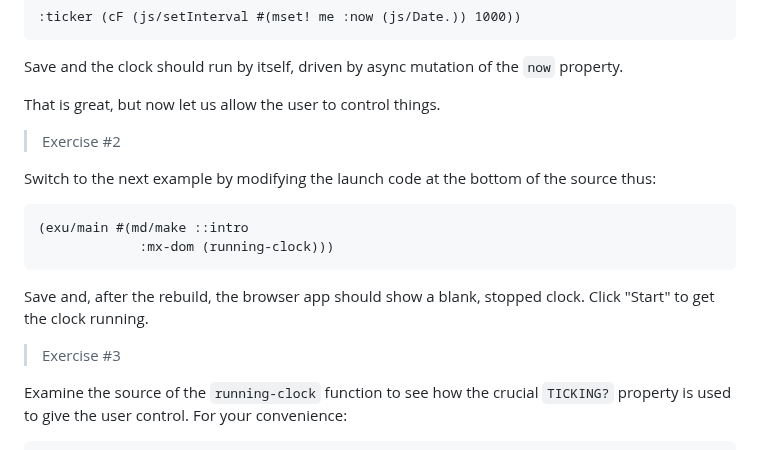
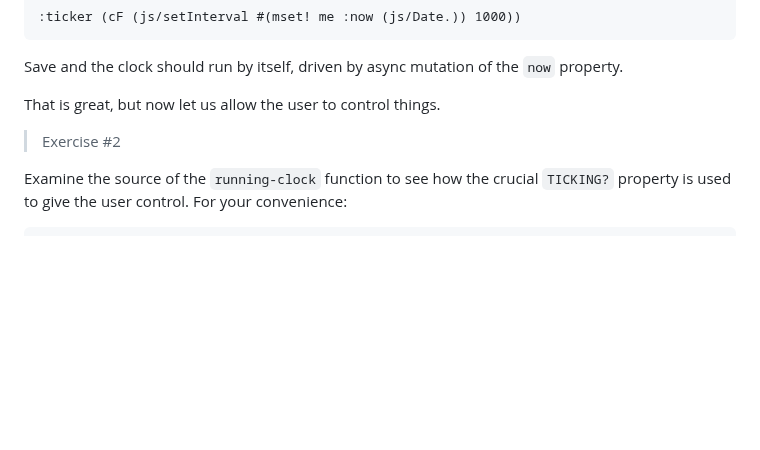
Before and after one commit to kennytilton/web-mx, a Markdown page: doc/intro-clock.md, the part around the change. Rendered like a GitHub page; blank space fills up the shorter version.

Commit message:
intro-clock readme

````diff
--- a/doc/intro-clock.md
+++ b/doc/intro-clock.md
@@ -114,16 +114,6 @@ That is great, but now let us allow the user to control things.
 
 > Exercise #2
 
-Switch to the next example by modifying the launch code at the bottom of the source thus:
-
-```
-(exu/main #(md/make ::intro
-             :mx-dom (running-clock)))
-```
-Save and, after the rebuild, the browser app should show a blank, stopped clock. Click "Start" to get the clock running.
-
-> Exercise #3
-
 Examine the source of the `running-clock` function to see how the crucial `TICKING?` property is used to give the user control. For your convenience:
 
 ```clojure
````
